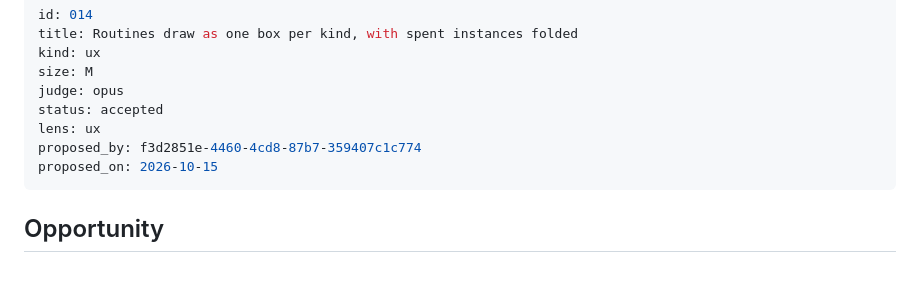
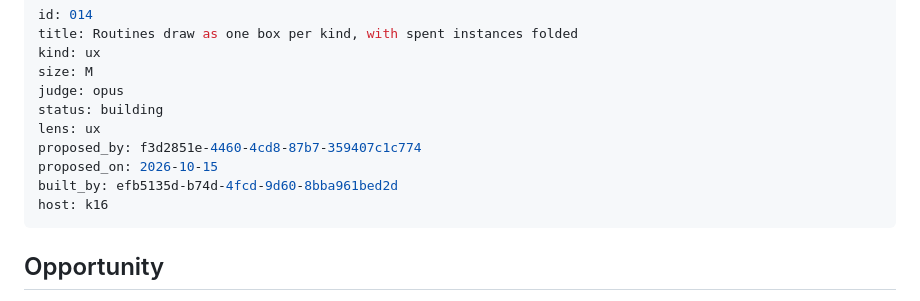
Before and after one commit to rickdiculousli/buildermesh, a Markdown page: docs/proposals/014-routines-one-box-per-kind.md, the part around the change. GitHub-like rendering; blank space fills up the shorter version.

Commit message:
Dispatch 014: building on k16

```diff
--- a/docs/proposals/014-routines-one-box-per-kind.md
+++ b/docs/proposals/014-routines-one-box-per-kind.md
@@ -4,10 +4,12 @@ title: Routines draw as one box per kind, with spent instances folded
 kind: ux
 size: M
 judge: opus
-status: accepted
+status: building
 lens: ux
 proposed_by: f3d2851e-4460-4cd8-87b7-359407c1c774
 proposed_on: 2026-10-15
+built_by: efb5135d-b74d-4fcd-9d60-8bba961bed2d
+host: k16
 ---
 
 ## Opportunity
```
